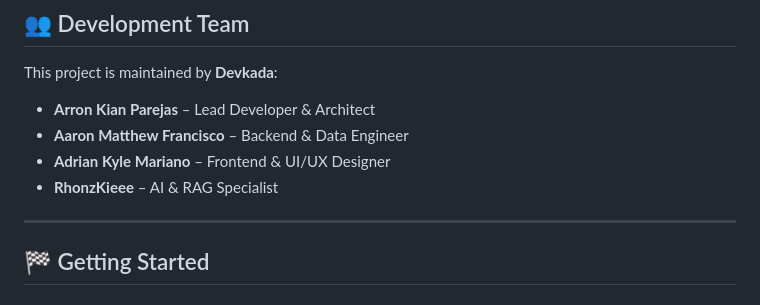
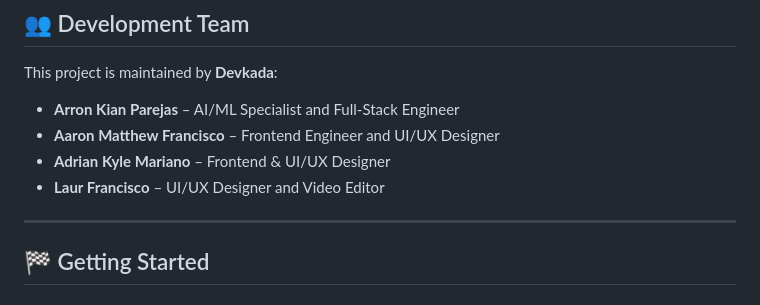
Before and after one commit to Devkada-A-a-r-rons/Haribon, a Markdown page: README.md, the part around the change. GitHub-like rendering.

Commit message:
docs: update dev team roles and members

```diff
--- a/README.md
+++ b/README.md
@@ -57,10 +57,10 @@ Haribon features a state-of-the-art hybrid RAG pipeline:
 
 This project is maintained by **Devkada**:
 
-- **Arron Kian Parejas** – Lead Developer & Architect
-- **Aaron Matthew Francisco** – Backend & Data Engineer
+- **Arron Kian Parejas** – AI/ML Specialist and Full-Stack Engineer
+- **Aaron Matthew Francisco** – Frontend Engineer and UI/UX Designer
 - **Adrian Kyle Mariano** – Frontend & UI/UX Designer
-- **RhonzKieee** – AI & RAG Specialist
+- **Laur Francisco** – UI/UX Designer and Video Editor
 
 ---
 
```
